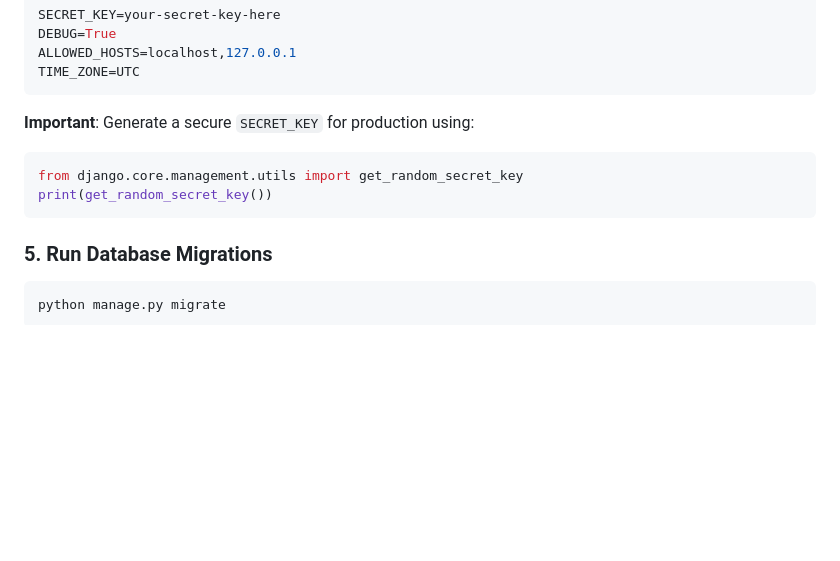
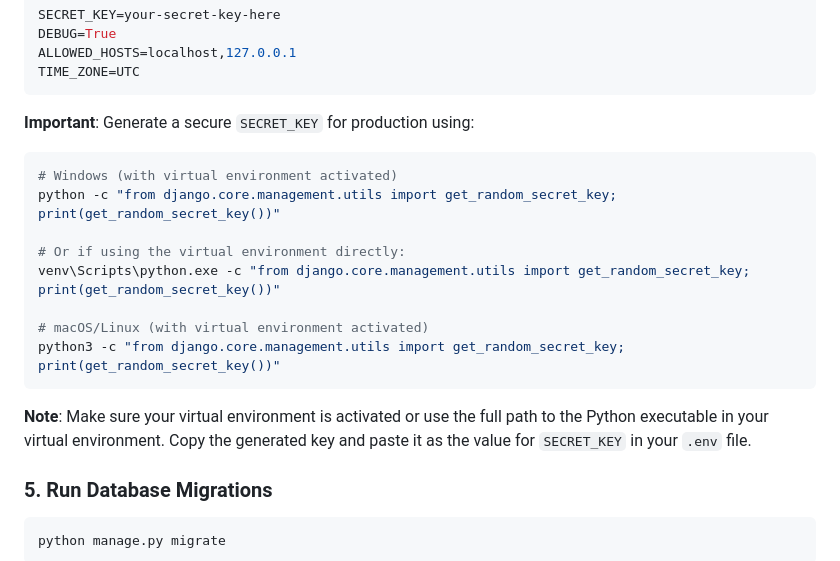
Before and after one commit to rw-xzer/MA_WRou, a Markdown page: README.md, the part around the change. GitHub-like rendering; blank space fills up the shorter version.

````diff
--- a/README.md
+++ b/README.md
@@ -177,10 +177,18 @@ TIME_ZONE=UTC
 
 **Important**: Generate a secure `SECRET_KEY` for production using:
 
-```python
-from django.core.management.utils import get_random_secret_key
-print(get_random_secret_key())
+```bash
+# Windows (with virtual environment activated)
+python -c "from django.core.management.utils import get_random_secret_key; print(get_random_secret_key())"
+
+# Or if using the virtual environment directly:
+venv\Scripts\python.exe -c "from django.core.management.utils import get_random_secret_key; print(get_random_secret_key())"
+
+# macOS/Linux (with virtual environment activated)
+python3 -c "from django.core.management.utils import get_random_secret_key; print(get_random_secret_key())"
 ```
+
+**Note**: Make sure your virtual environment is activated or use the full path to the Python executable in your virtual environment. Copy the generated key and paste it as the value for `SECRET_KEY` in your `.env` file.
 
 ### 5. Run Database Migrations
 
````
